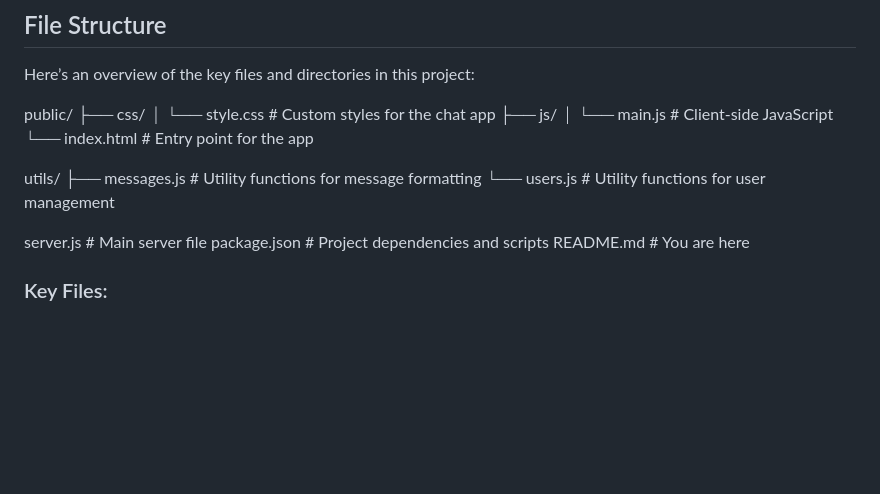
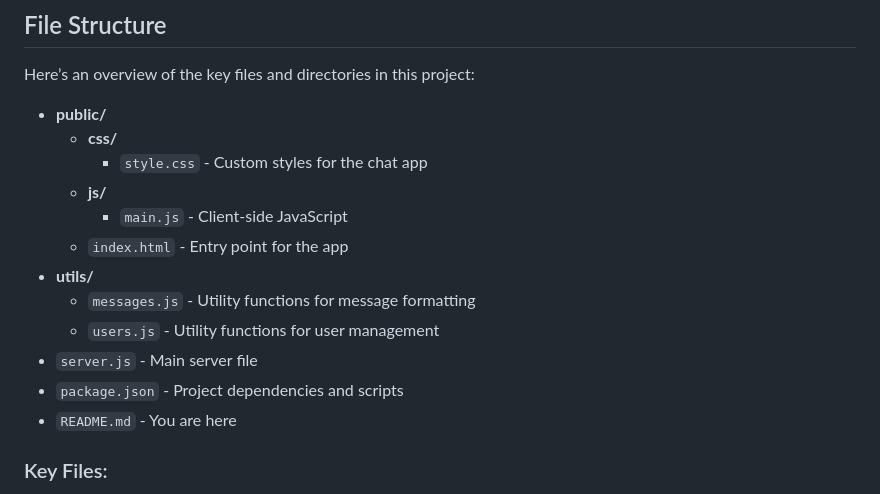
Before and after one commit to YashGupta4/Real-time-chat, a Markdown page: README.md, the part around the change. GitHub-like rendering; blank space fills up the shorter version.

```diff
--- a/README.md
+++ b/README.md
@@ -82,20 +82,19 @@ Before you begin, ensure you have the following installed:
 
 Here’s an overview of the key files and directories in this project:
 
-public/
-├── css/
-│   └── style.css          # Custom styles for the chat app
-├── js/
-│   └── main.js            # Client-side JavaScript
-└── index.html             # Entry point for the app
+- **public/**
+  - **css/**
+    - `style.css` - Custom styles for the chat app
+  - **js/**
+    - `main.js` - Client-side JavaScript
+  - `index.html` - Entry point for the app
+- **utils/**
+  - `messages.js` - Utility functions for message formatting
+  - `users.js` - Utility functions for user management
+- `server.js` - Main server file
+- `package.json` - Project dependencies and scripts
+- `README.md` - You are here
 
-utils/
-├── messages.js            # Utility functions for message formatting
-└── users.js               # Utility functions for user management
-
-server.js                  # Main server file
-package.json               # Project dependencies and scripts
-README.md                  # You are here
 
 
 ### Key Files:
```
